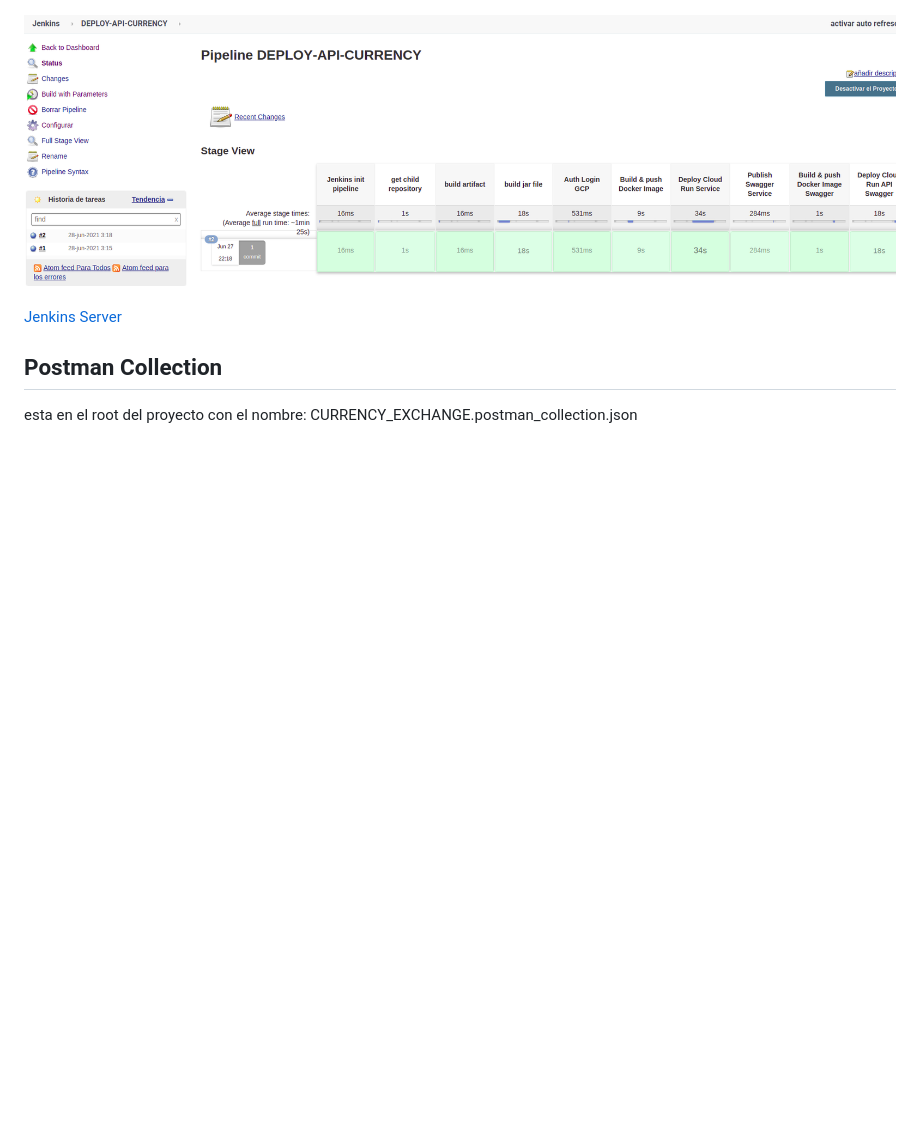
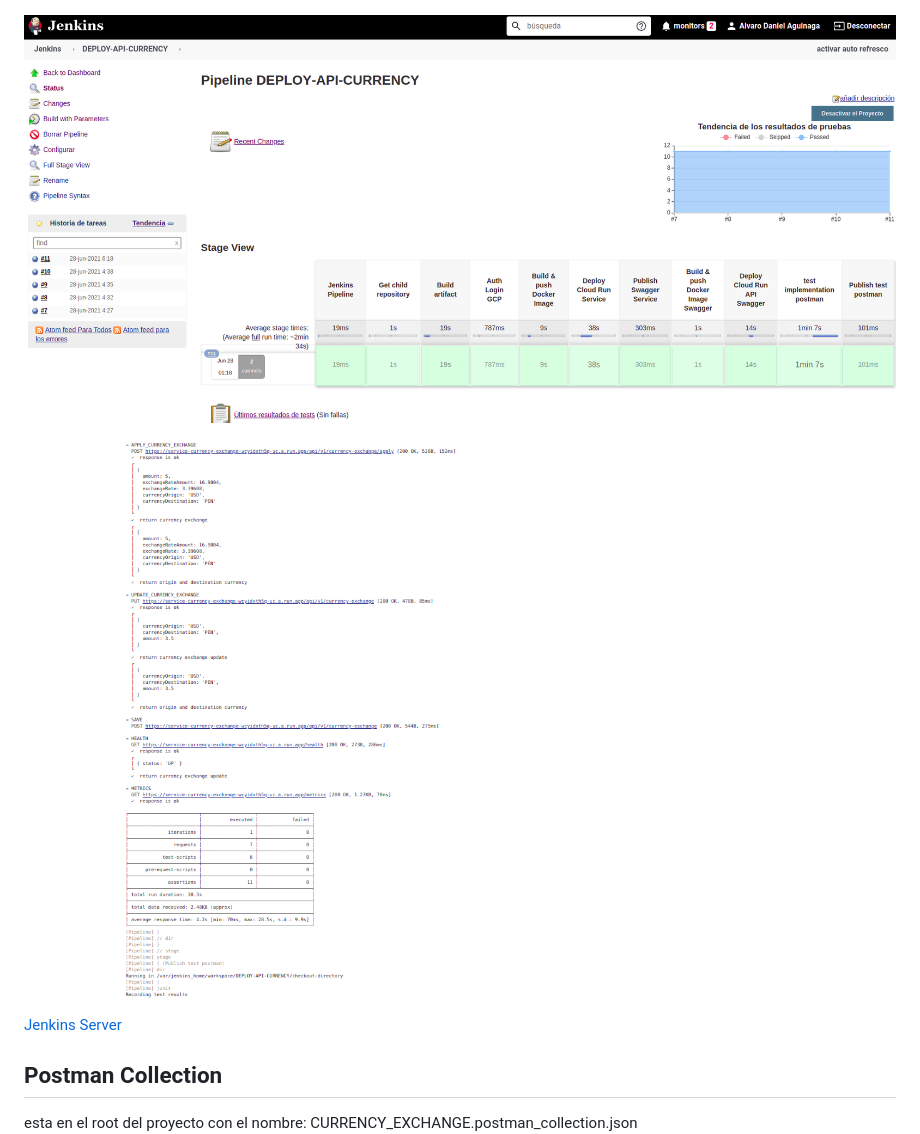
Before and after one commit to jalvarova/currency-service, a Markdown page: README.md, the part around the change. Rendered like a GitHub page; pictures changed too: img/execution-pipeline.png, img/log-jenkins.png (added); blank space fills up the shorter version.

Commit message:
feat: MAJOR README.md

```diff
--- a/README.md
+++ b/README.md
@@ -85,6 +85,8 @@ docker exec -it jenkins_server sh -c "cat /var/jenkins_home/secrets/initialAdmin
 
 ![jenkins](./img/execution-pipeline.png)
 
+![jenkins](./img/log-jenkins.png)
+
 [Jenkins Server](http://jenkins-wala.duckdns.org/)
 
 
```
Also changed, not shown: 1 other file.
